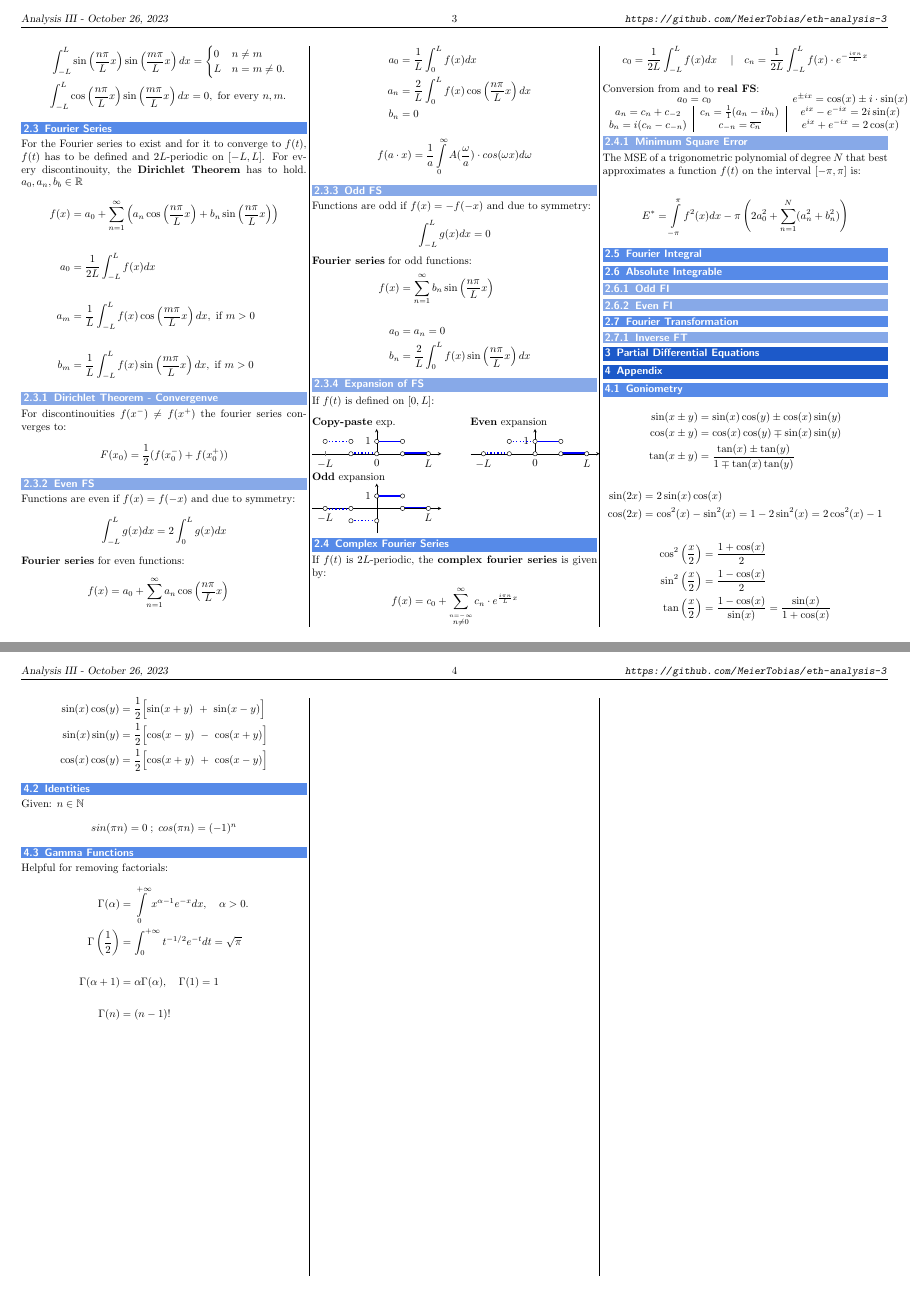
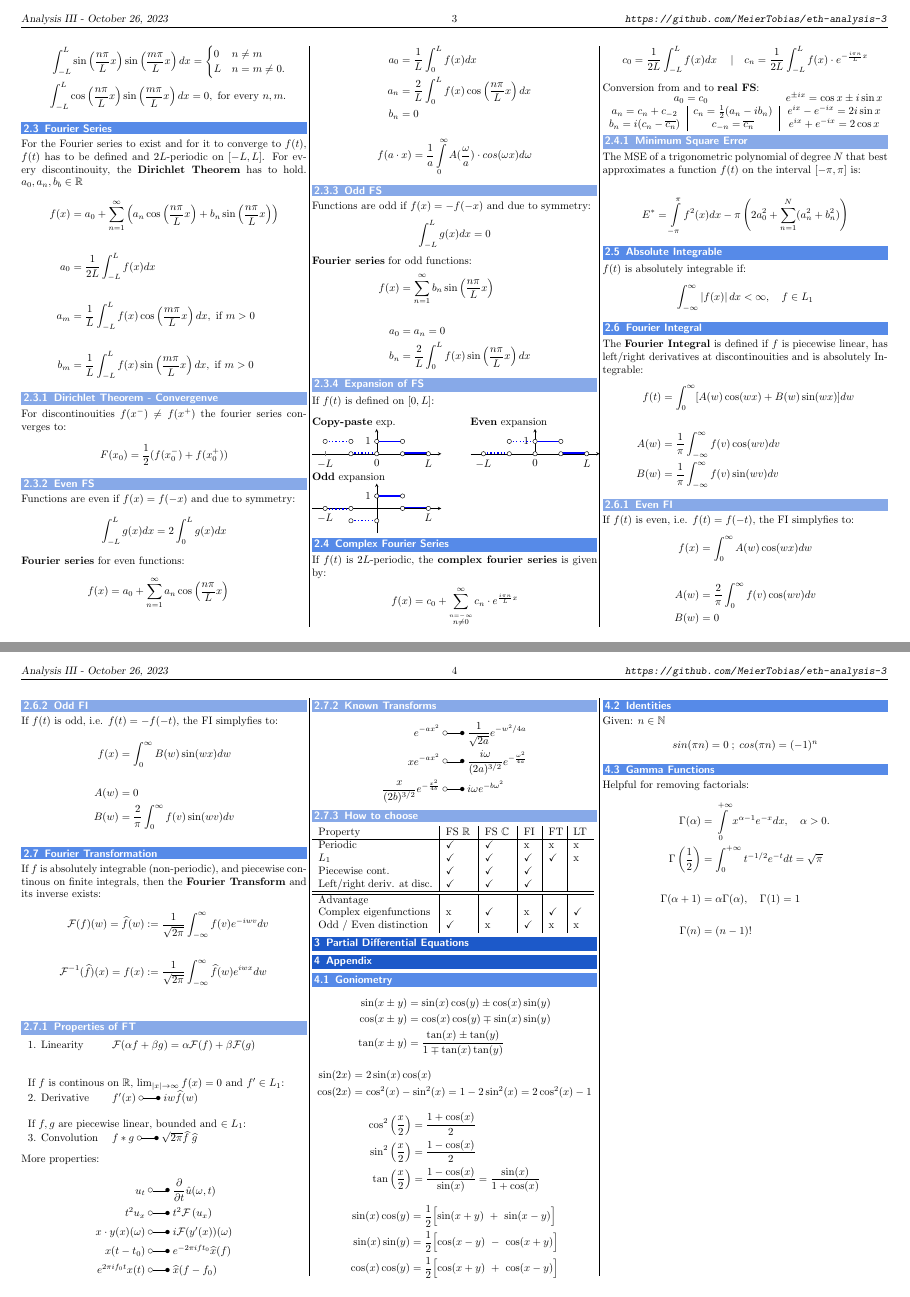
Before and after one commit to MeierTobias/eth-analysis-3, a LaTeX document (src/main.tex, which reads src/sections/FourierAnalysis.tex): pages 3 and 4 of 4, joined at a grey line. Compiled offline with pdfLaTeX.

Commit message:
Added Fourier Integral/ Transform

```diff
--- a/src/sections/FourierAnalysis.tex
+++ b/src/sections/FourierAnalysis.tex
@@ -213,9 +213,9 @@ If $f(t)$ is defined on $[0,L]$:\vspace*{8pt}\\
 \end{align*}
 Conversion from and to \textbf{real FS}:\\
 \begin{tabular}[h]{c|c|c}
-    \multicolumn{2}{c}{$a_0=c_0$}                                   &$e^{\pm ix}=\cos(x)\pm i\cdot \sin(x)$\\
-    $a_n=c_n+c_{-2}$                &$c_n = \frac{1}{1}(a_n-ib_n)$  &$e^{ix}-e^{-ix}=2i\sin(x)$\\
-    $b_n=i(c_n-c_{-n})$             &$c_{-n}=\overline{c_n}$        &$e^{ix}+e^{-ix}=2\cos(x)$
+    \multicolumn{2}{c}{$a_0=c_0$}                                   &$e^{\pm ix}=\cos x\pm i\sin x$\\
+    $a_n=c_n+c_{-2}$                &$c_n = \frac{1}{2}(a_n-ib_n)$  &$e^{ix}-e^{-ix}=2i\sin x$\\
+    $b_n=i(c_n-\overline{c_n})$             &$c_{-n}=\overline{c_n}$        &$e^{ix}+e^{-ix}=2\cos x$
 \end{tabular}
 
 \subsubsection{Minimum Square Error}
@@ -225,9 +225,82 @@ The MSE of a trigonometric polynomial of degree $N$ that best approximates a fun
     E^*=\intop_{-\pi}^\pi f^2(x)dx-\pi\left(2a_0^2+\sum_{n=1}^N(a_n^2+b_n^2)\right)
 \end{align*}
 
+\subsection{Absolute Integrable}
+$f(t)$ is absolutely integrable if:
+\begin{align*}
+    \int_{-\infty}^{\infty}\left|f(x)\right|dx<\infty ,\quad f\in L_1
+\end{align*}
 \subsection{Fourier Integral}
-\subsection{Absolute Integrable}
+The \textbf{Fourier Integral} is defined if $f$ is piecewise linear, has left/right derivatives at
+discontinouities and is absolutely Integrable:
+\begin{align*}
+    f(t)&=\int_0^\infty[A(w)\cos(wx)+B(w)\sin(wx)]dw\\\\
+    A(w)&=\frac1\pi\int_{-\infty}^{\infty}f(v)\cos(wv)dv\\
+    B(w)&=\frac1\pi\int_{-\infty}^{\infty}f(v)\sin(wv)dv
+\end{align*}
+
+\subsubsection{Even FI}
+If $f(t)$ is even, i.e. $f(t)=f(-t)$, the FI simplyfies to:
+\begin{align*}
+    f(x)&=\int_0^\infty A(w)\cos(wx)dw\\\\
+    A(w)&=\frac2\pi\int_0^\infty f(v)\cos(wv)dv\\
+    B(w)&=0
+\end{align*}
 \subsubsection{Odd FI}
-\subsubsection{Even FI}
+If $f(t)$ is odd, i.e. $f(t)=-f(-t)$, the FI simplyfies to:
+\begin{align*}
+    f(x)&=\int_0^\infty B(w)\sin(wx)dw\\\\
+    A(w)&=0\\
+    B(w)&=\frac2\pi\int_0^\infty f(v)\sin(wv)dv
+\end{align*}
+
 \subsection{Fourier Transformation}
-\subsubsection{Inverse FT}
+If $f$ is absolutely integrable (non-periodic), and piecewise continous on finite integrals,
+then the \textbf{Fourier Transform} and its inverse exists:
+\begin{align*}
+    \mathcal{F}(f)(w)=\widehat{f}(w)&:=\frac1{\sqrt{2\pi}}\int_{-\infty}^{\infty}f(v)e^{-iwv}dv\\\\
+    \mathcal{F}^{-1}(\widehat{f})(x)=f(x)&:=\frac1{\sqrt{2\pi}}\int_{-\infty}^{\infty}\widehat{f}(w)e^{iwx}dw\\
+\end{align*}
+\subsubsection{Properties of FT}
+
+
+\begin{tabular}[h]{p{0.25\linewidth} p{0.74\linewidth}}
+    1. Linearity & $\mathcal{F}(\alpha f+\beta g)=\alpha\mathcal{F}(f)+\beta\mathcal{F}(g)$\\
+    &\\
+    &\\
+    \multicolumn{2}{p{0.9\linewidth}}{If $f$ is continous on $\mathbb{R}$, $\lim_{|x|\to\infty}f(x)=0$ and $f'\in L_1$:}\\
+    2. Derivative & $f^{\prime}(x)\;\laplace\;iw\widehat{f}(w)$\\
+    &\\
+    \multicolumn{2}{p{0.9\linewidth}}{If $f,g$ are piecewise linear, bounded and $\in L_1$:}\\
+    3. Convolution & $f*g\;\laplace\;\sqrt{2\pi}\widehat{f}\;\widehat{g}$\\
+\end{tabular}\vspace*{8pt}\\
+More properties:
+\begin{align*}
+    u_t&\;\laplace\;\frac\partial{\partial t}\hat{u}(\omega,t) \\
+    t^2u_x&\;\laplace\; t^2\mathcal{F}\left(u_x\right) \\
+    x\cdot y(x)(\omega)&\;\laplace\;i\mathcal{F}(y^{\prime}(x))(\omega) \\
+    x(t-t_0)&\;\laplace\; e^{-2\pi ift_0}\widehat{x}(f)\\
+    e^{2\pi if_0t}x(t) &\;\laplace\; \widehat{x}(f-f_0)
+\end{align*}
+
+\subsubsection{Known Transforms}
+\begin{align*}
+    e^{-ax^2}&\;\laplace\;\frac1{\sqrt{2a}}e^{-w^2/4a}\\
+    xe^{-ax^2}&\;\laplace\;\frac{i\omega}{(2a)^{3/2}}e^{-\frac{\omega^2}{4a}}\\
+    \frac x{(2b)^{3/2}}e^{-\frac{x^2}{4b}}&\;\laplace\;i\omega e^{-b\omega^2}
+\end{align*}
+\subsubsection{How to choose}
+
+\begin{tabular}[h]{p{0.4\linewidth}|p{0.09\linewidth}|p{0.09\linewidth}|p{0.04\linewidth}|p{0.04\linewidth}|p{0.05\linewidth}}
+    Property & FS $\mathbb{R}$&FS $\mathbb{C}$& FI & FT & LT\\
+    \hline
+    Periodic & \checkmark & \checkmark & x & x & x\\
+    $L_1$ & \checkmark & \checkmark & \checkmark & \checkmark& x\\
+    Piecewise cont. &\checkmark & \checkmark & \checkmark&&\\
+    Left/right deriv. at disc. & \checkmark & \checkmark & \checkmark &&\\
+    \hline
+    \hline
+    Advantage &&&&&\\
+    Complex eigenfunctions & x& \checkmark & x & \checkmark& \checkmark\\
+    Odd / Even distinction &\checkmark & x & \checkmark & x & x\\
+\end{tabular}
```
